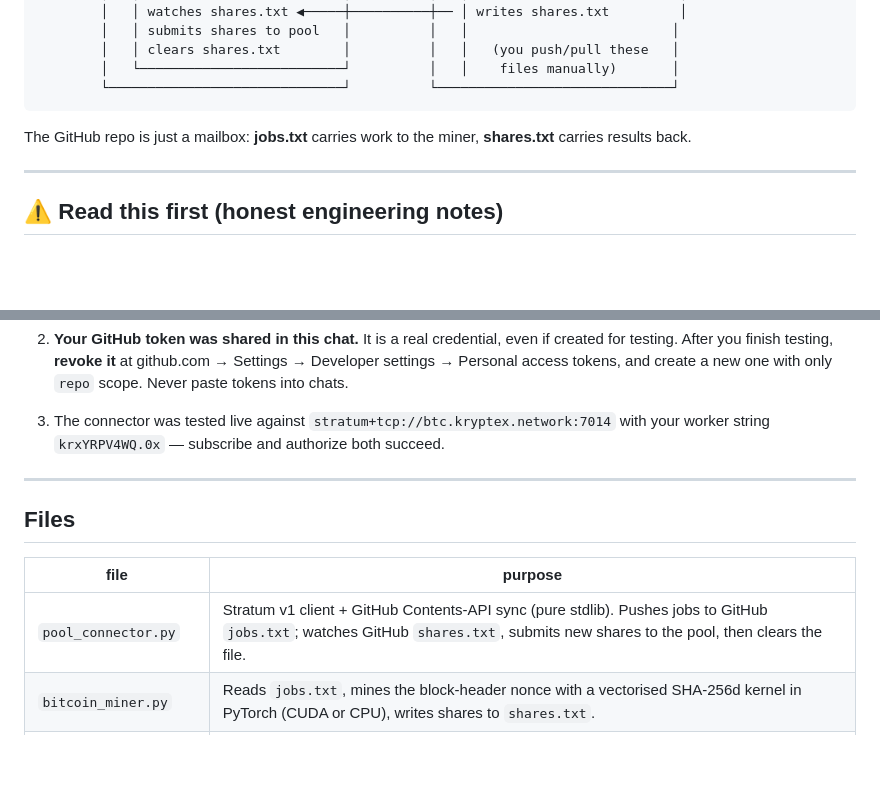
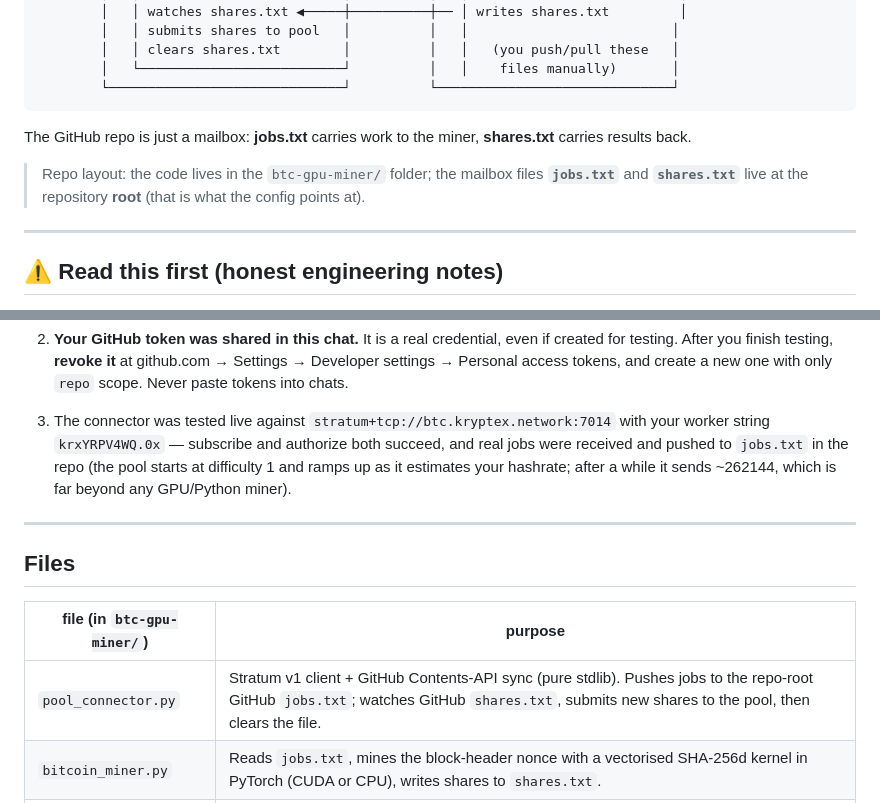
Before and after one commit to dfghjklfgbhgh/test, a Markdown page: btc-gpu-miner/README.md, 2 parts joined by grey strips. Rendered like a GitHub page; blank space fills up the shorter version.

```diff
--- a/btc-gpu-miner/README.md
+++ b/btc-gpu-miner/README.md
@@ -22,6 +22,10 @@ machines, connected only through GitHub files:
 The GitHub repo is just a mailbox: **jobs.txt** carries work to the miner,
 **shares.txt** carries results back.
 
+> Repo layout: the code lives in the `btc-gpu-miner/` folder; the mailbox
+> files **`jobs.txt`** and **`shares.txt`** live at the repository **root**
+> (that is what the config points at).
+
 ---
 
 ## ⚠️ Read this first (honest engineering notes)
@@ -41,15 +45,17 @@ The GitHub repo is just a mailbox: **jobs.txt** carries work to the miner,
 
 3. The connector was tested live against `stratum+tcp://btc.kryptex.network:7014`
    with your worker string `krxYRPV4WQ.0x` — subscribe and authorize both
-   succeed.
+   succeed, and real jobs were received and pushed to `jobs.txt` in the repo
+   (the pool starts at difficulty 1 and ramps up as it estimates your hashrate;
+   after a while it sends ~262144, which is far beyond any GPU/Python miner).
 
 ---
 
 ## Files
 
-| file | purpose |
+| file (in `btc-gpu-miner/`) | purpose |
 |---|---|
-| `pool_connector.py` | Stratum v1 client + GitHub Contents-API sync (pure stdlib). Pushes jobs to GitHub `jobs.txt`; watches GitHub `shares.txt`, submits new shares to the pool, then clears the file. |
+| `pool_connector.py` | Stratum v1 client + GitHub Contents-API sync (pure stdlib). Pushes jobs to the repo-root GitHub `jobs.txt`; watches GitHub `shares.txt`, submits new shares to the pool, then clears the file. |
 | `bitcoin_miner.py` | Reads `jobs.txt`, mines the block-header nonce with a vectorised SHA-256d kernel in PyTorch (CUDA or CPU), writes shares to `shares.txt`. |
 | `mock_pool.py` | Local Stratum test pool that *independently validates* every share (recomputes coinbase → merkle → header → double-SHA-256). |
 | `verify_mining.py` | Proves the crypto against **real mined Bitcoin blocks** (blockstream.info) plus torch-vs-hashlib equivalence. |
```
